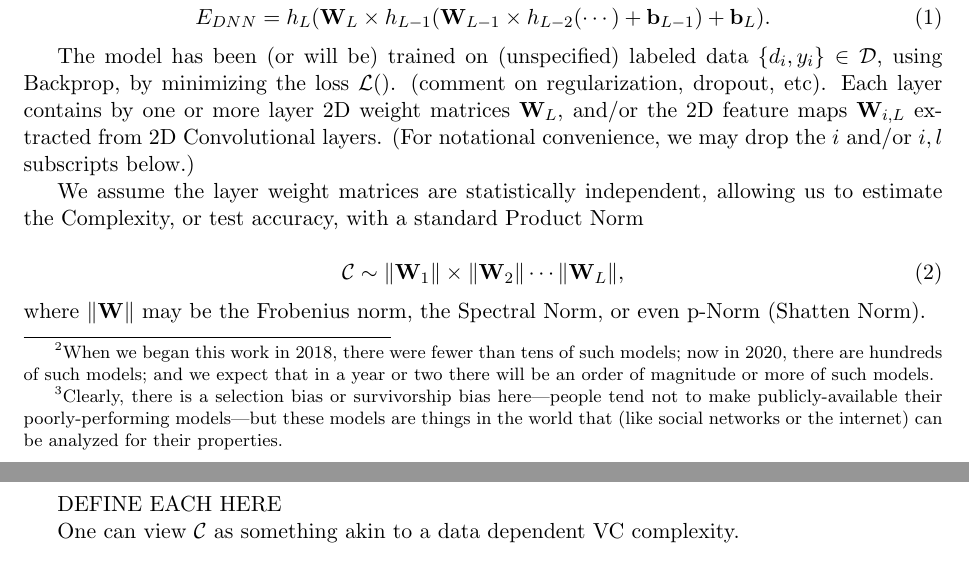
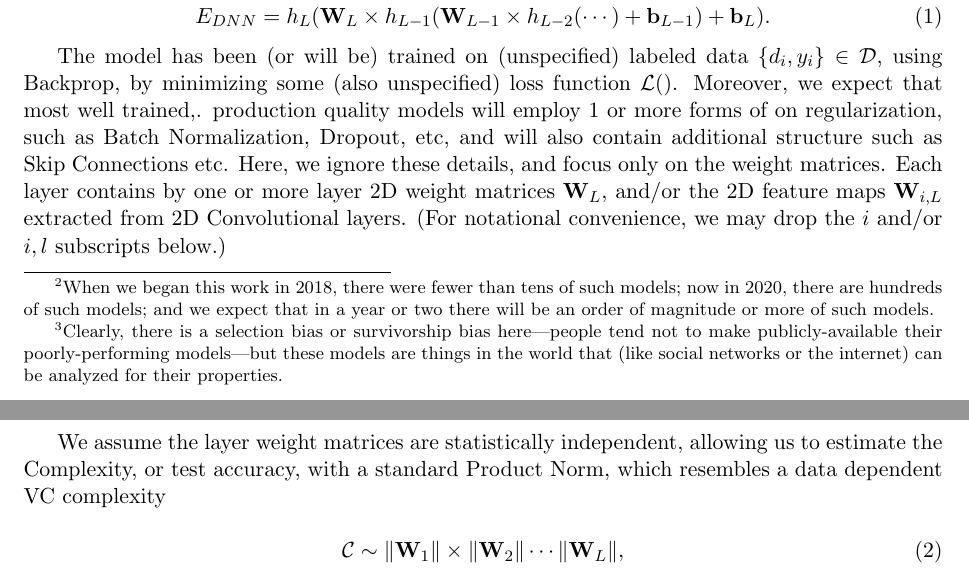
Before and after one commit to CalculatedContent/ww-trends-2020, a LaTeX paper (empirical2_TRfmt.tex, which reads methods.tex): two parts of pages 2 and 3 of 3 before the commit and two parts of pages 2 and 3 of 4 after it, joined at a grey line, cut so that both start at the same text. Compiled offline with pdfLaTeX.

Commit message:
added methods section

```diff
--- a/methods.tex
+++ b/methods.tex
@@ -18,13 +18,13 @@ E_{DNN}=h_{L}(\mathbf{W}_{L}\times h_{L-1}(\mathbf{W}_{L-1}\times h_{L-2}(\cdots
 \end{equation}
 
 The model has been (or will be) trained on (unspecified) labeled data $\{d_{i},y_{i}\}\in\mathcal{D}$,
-using Backprop, by minimizing the loss $\mathcal{L}()$.  (comment on regularization, dropout, etc).  Each layer contains by one or more layer 2D weight matrices $\mathbf{W}_{L}$, and/or the 2D feature maps $\mathbf{W}_{i,L}$ extracted from 2D Convolutional layers.  (For notational convenience, we may drop the $i$ and/or $i,l$ subscripts below.)
+using Backprop, by minimizing some (also unspecified) loss function $\mathcal{L}()$.  Moreover, we expect that most well trained,. production quality models will employ 1 or more forms of on regularization, such as Batch Normalization, Dropout, etc, and will also contain additional structure such as Skip Connections etc. Here, we ignore these details, and focus only on the weight matrices.  Each layer contains by one or more layer 2D weight matrices $\mathbf{W}_{L}$, and/or the 2D feature maps $\mathbf{W}_{i,L}$ extracted from 2D Convolutional layers.  (For notational convenience, we may drop the $i$ and/or $i,l$ subscripts below.)
 
-We assume the layer weight matrices are statistically independent, allowing us to estimate the Complexity, or test accuracy, with a standard Product Norm
+We assume the layer weight matrices are statistically independent, allowing us to estimate the Complexity, or test accuracy, with a standard Product Norm, which resembles a data dependent VC complexity
 
 \begin{equation}
 \mathcal{C}\sim\Vert\mathbf{W}_{1}\Vert\times\Vert\mathbf{W}_{2}\Vert\cdots\Vert\mathbf{W}_{L}\Vert ,
 \end{equation}
-where $\Vert\mathbf{W}\Vert$ may be the Frobenius norm, the Spectral Norm, or even p-Norm (Shatten Norm).
+where $mathbf{W}$ is an $(N\times M)$ weight matrix, with $N\ge M$, and
+ $\Vert\mathbf{W}\Vert$ is some matrix Norm.
 
-DEFINE EACH HERE
@@ -31,2 +36 @@ DEFINE EACH HERE
 
-One can view $\mathcal{C}$ as something akin to a data dependent VC complexity.
```
Also changed, not shown: methods.tex (13 more changed lines).
